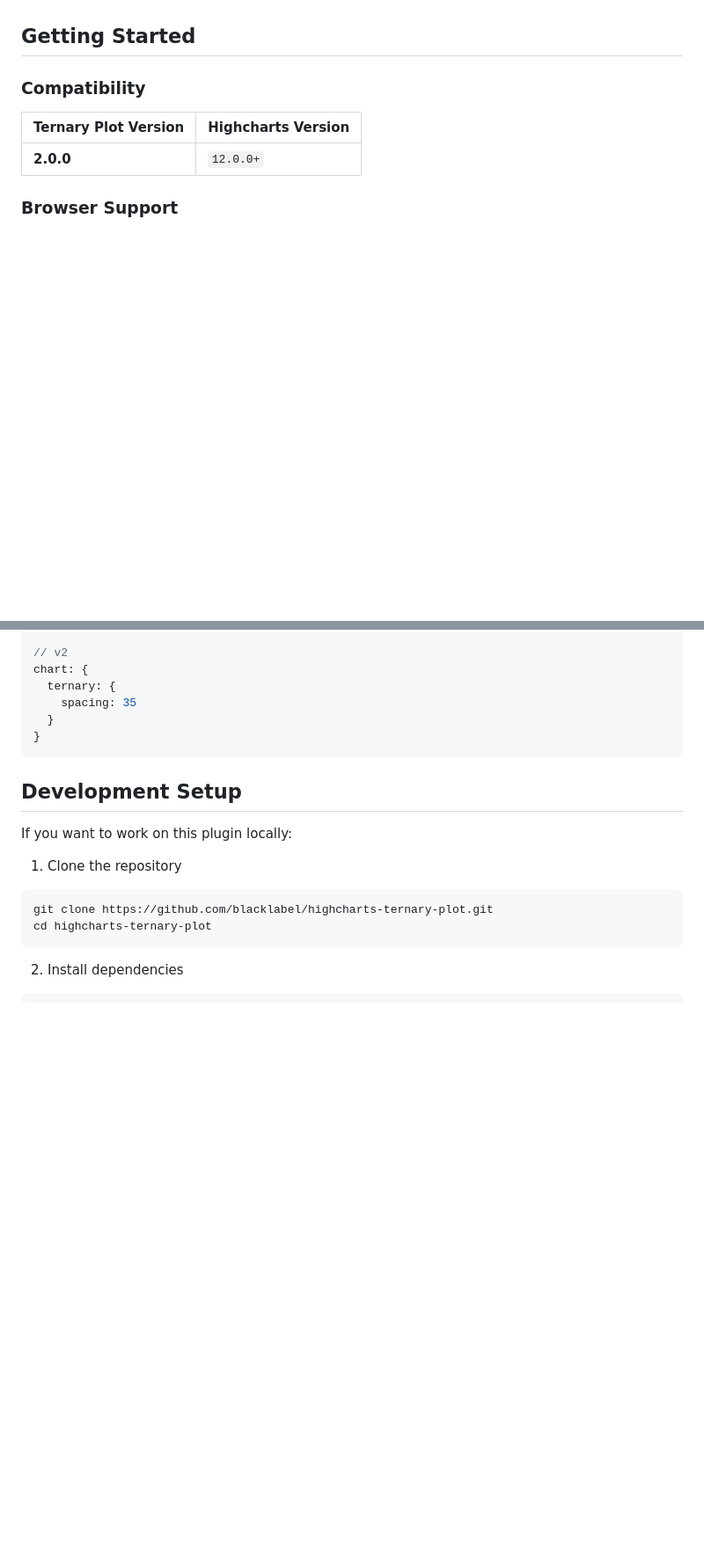
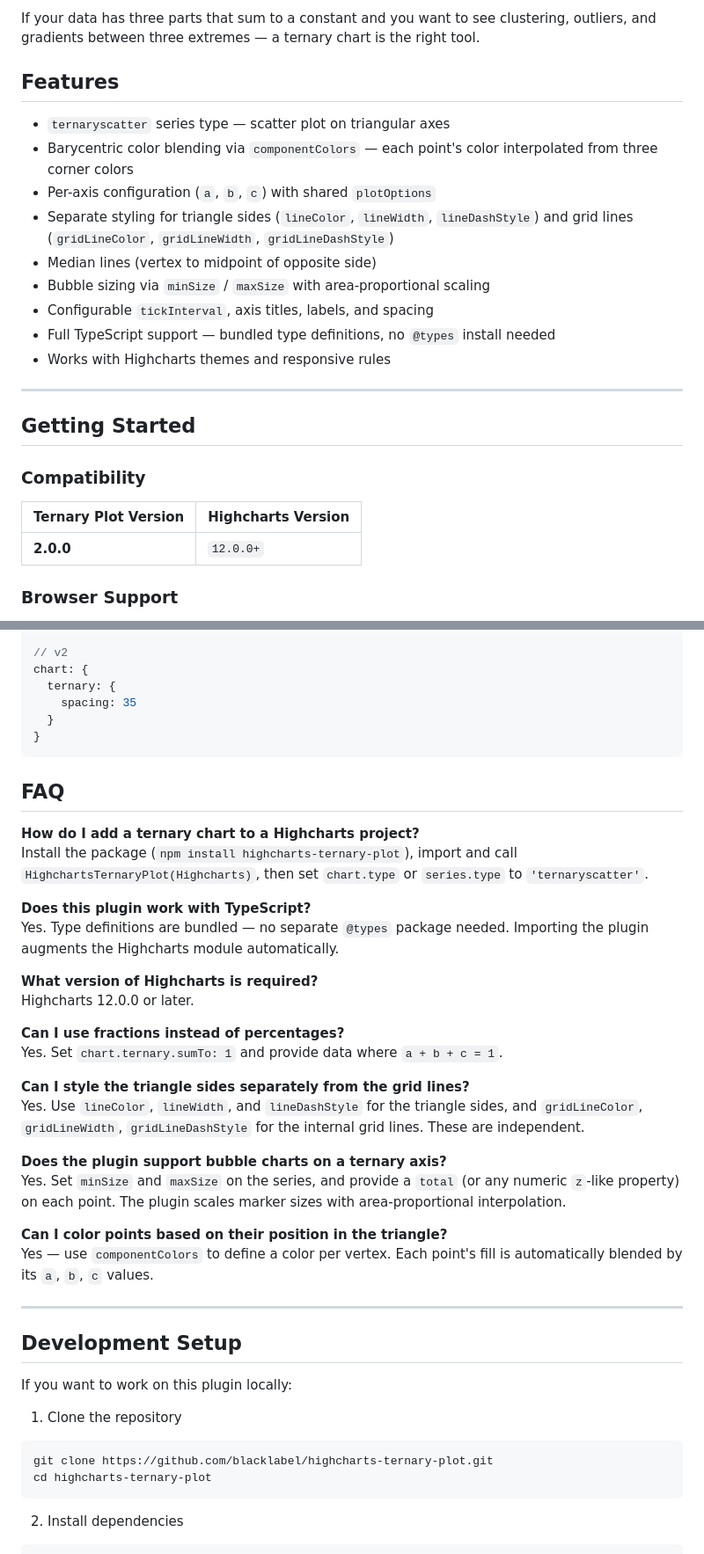
Before and after one commit to blacklabel/highcharts-ternary-plot, a Markdown page: README.md, 2 parts joined by grey strips. Shown at 88% size. Drawn GitHub-style; blank space fills up the shorter version.

````diff
--- a/README.md
+++ b/README.md
@@ -29,3 +49,18 @@ Ternary charts are commonly used in fields where data is expressed as proportion
+If your data has three parts that sum to a constant and you want to see clustering, outliers, and gradients between three extremes — a ternary chart is the right tool.
+
+## Features
+
+- `ternaryscatter` series type — scatter plot on triangular axes
+- Barycentric color blending via `componentColors` — each point's color interpolated from three corner colors
+- Per-axis configuration (`a`, `b`, `c`) with shared `plotOptions`
+- Separate styling for triangle sides (`lineColor`, `lineWidth`, `lineDashStyle`) and grid lines (`gridLineColor`, `gridLineWidth`, `gridLineDashStyle`)
+- Median lines (vertex to midpoint of opposite side)
+- Bubble sizing via `minSize` / `maxSize` with area-proportional scaling
+- Configurable `tickInterval`, axis titles, labels, and spacing
+- Full TypeScript support — bundled type definitions, no `@types` install needed
+- Works with Highcharts themes and responsive rules
+
+---
 
 ## Getting Started
 
@@ -279,6 +314,31 @@ chart: {
 }
 ```
 
+## FAQ
+
+**How do I add a ternary chart to a Highcharts project?**
+Install the package (`npm install highcharts-ternary-plot`), import and call `HighchartsTernaryPlot(Highcharts)`, then set `chart.type` or `series.type` to `'ternaryscatter'`.
+
+**Does this plugin work with TypeScript?**
+Yes. Type definitions are bundled — no separate `@types` package needed. Importing the plugin augments the Highcharts module automatically.
+
+**What version of Highcharts is required?**
+Highcharts 12.0.0 or later.
+
+**Can I use fractions instead of percentages?**
+Yes. Set `chart.ternary.sumTo: 1` and provide data where `a + b + c = 1`.
+
+**Can I style the triangle sides separately from the grid lines?**
+Yes. Use `lineColor`, `lineWidth`, and `lineDashStyle` for the triangle sides, and `gridLineColor`, `gridLineWidth`, `gridLineDashStyle` for the internal grid lines. These are independent.
+
+**Does the plugin support bubble charts on a ternary axis?**
+Yes. Set `minSize` and `maxSize` on the series, and provide a `total` (or any numeric `z`-like property) on each point. The plugin scales marker sizes with area-proportional interpolation.
+
+**Can I color points based on their position in the triangle?**
+Yes — use `componentColors` to define a color per vertex. Each point's fill is automatically blended by its `a`, `b`, `c` values.
+
+---
+
 ## Development Setup
 
 If you want to work on this plugin locally:
````
Also changed, not shown: other parts of README.md (+39 -19 lines), RELEASE_CHECKLIST.md (added, +46 -0 lines), assets/docs/demo-image.png (deleted), assets/docs/og-image.png (added), assets/docs/readme.png (added), 6 other files.
